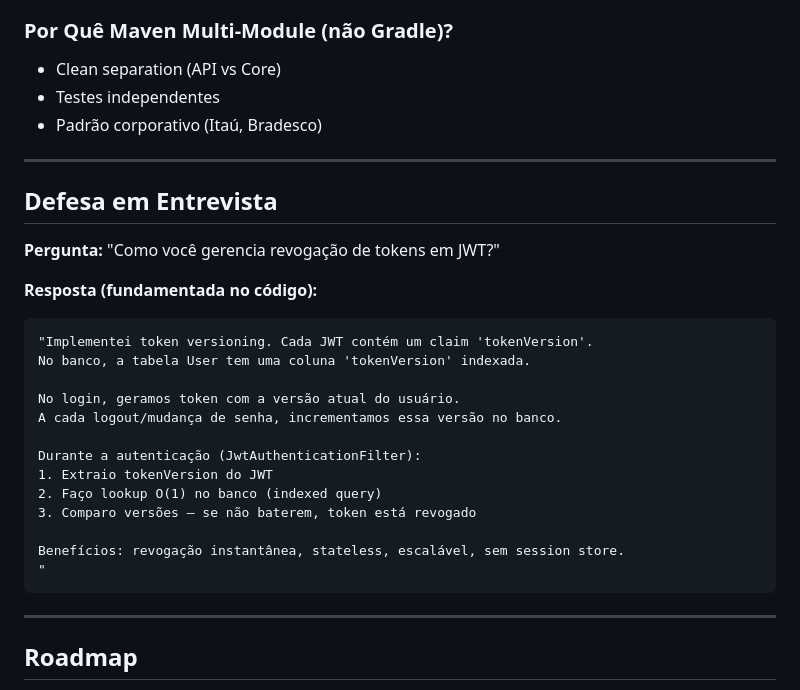
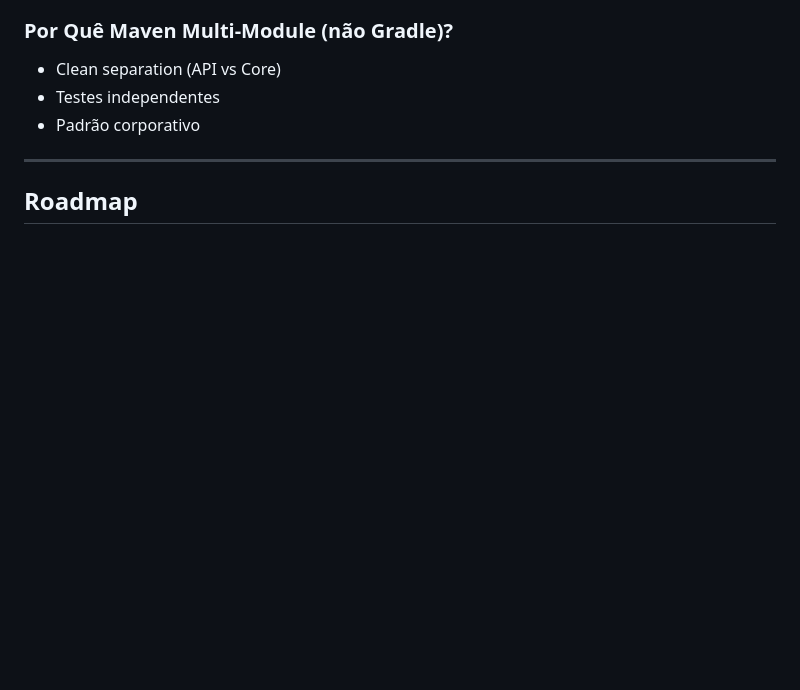
Before and after one commit to mathdejesus/gestor-de-financas-pessoais, a Markdown page: README.md, the part around the change. Drawn GitHub-style; blank space fills up the shorter version.

Commit message:
Update README by removing interview section
Removed interview defense section and updated corporate standard mention.

````diff
--- a/README.md
+++ b/README.md
@@ -181,30 +181,7 @@ docker compose up -d
 ### Por Quê Maven Multi-Module (não Gradle)?
 - Clean separation (API vs Core)
 - Testes independentes
-- Padrão corporativo (Itaú, Bradesco)
-
----
-
-## Defesa em Entrevista
-
-**Pergunta:** "Como você gerencia revogação de tokens em JWT?"
-
-**Resposta (fundamentada no código):**
-```
-"Implementei token versioning. Cada JWT contém um claim 'tokenVersion'.
-No banco, a tabela User tem uma coluna 'tokenVersion' indexada.
-
-No login, geramos token com a versão atual do usuário.
-A cada logout/mudança de senha, incrementamos essa versão no banco.
-
-Durante a autenticação (JwtAuthenticationFilter):
-1. Extraio tokenVersion do JWT
-2. Faço lookup O(1) no banco (indexed query)
-3. Comparo versões — se não baterem, token está revogado
-
-Benefícios: revogação instantânea, stateless, escalável, sem session store.
-"
-```
+- Padrão corporativo
 
 ---
 
````
